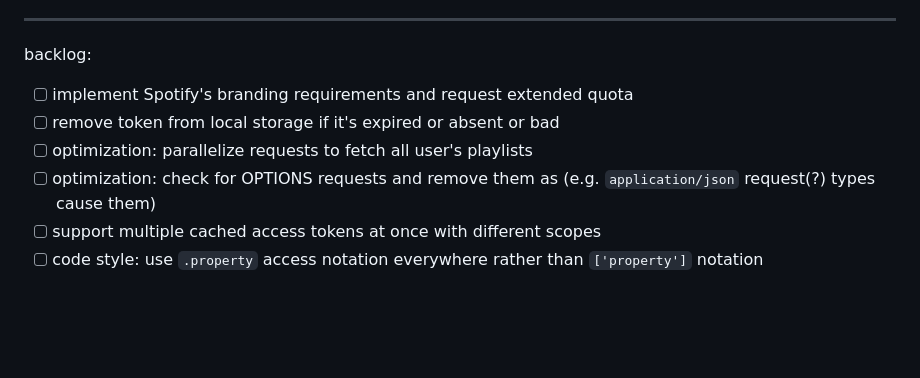
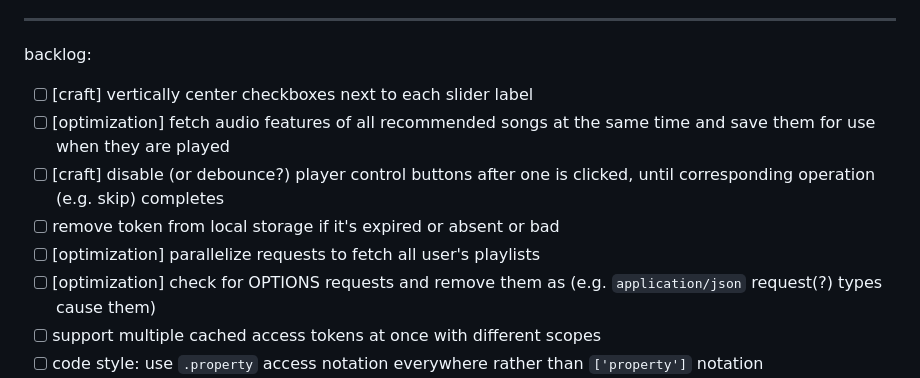
Before and after one commit to okjuan/muze-radio, a Markdown page: TODO.md, the part around the change. Drawn GitHub-style; blank space fills up the shorter version.

Commit message:
Add TODO

```diff
--- a/TODO.md
+++ b/TODO.md
@@ -11,10 +11,12 @@ feature work: sliders
 ---
 
 backlog:
-- [ ] implement Spotify's branding requirements and request extended quota
+- [ ] [craft] vertically center checkboxes next to each slider label
+- [ ] [optimization] fetch audio features of all recommended songs at the same time and save them for use when they are played
+- [ ] [craft] disable (or debounce?) player control buttons after one is clicked, until corresponding operation (e.g. skip) completes
 - [ ] remove token from local storage if it's expired or absent or bad
-- [ ] optimization: parallelize requests to fetch all user's playlists
-- [ ] optimization: check for OPTIONS requests and remove them as (e.g. `application/json` request(?) types cause them)
+- [ ] [optimization] parallelize requests to fetch all user's playlists
+- [ ] [optimization] check for OPTIONS requests and remove them as (e.g. `application/json` request(?) types cause them)
 - [ ] support multiple cached access tokens at once with different scopes
 - [ ] code style: use `.property` access notation everywhere rather than `['property']` notation
 - [ ] fix layout which got messed up by my adding heart and plus buttons, which leak out of `currently-playing-right` div
```
